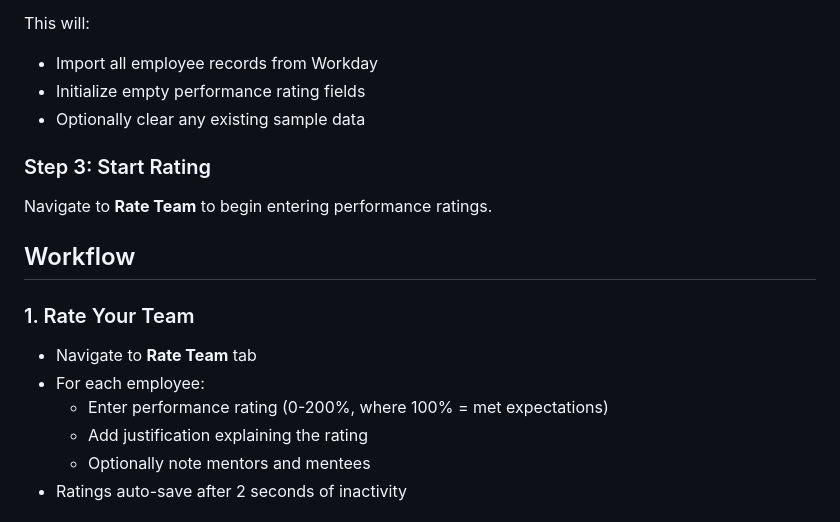
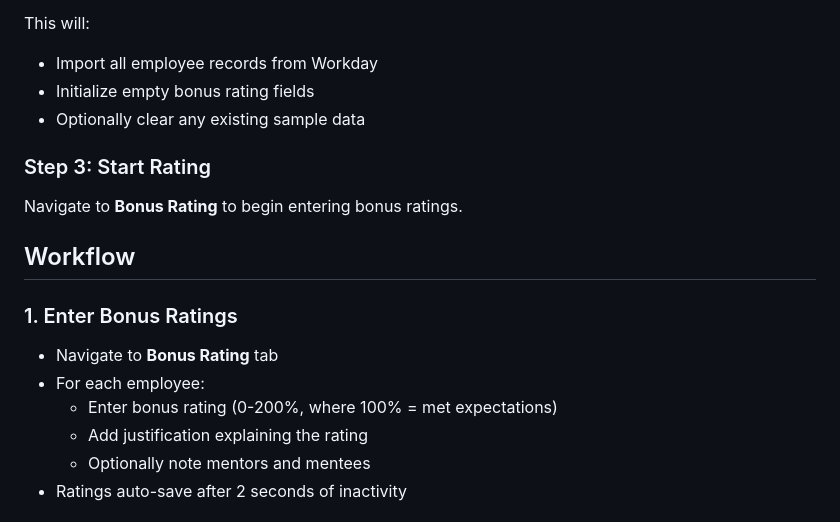
Before and after one commit to adereis/performance-rating-and-bonus, a Markdown page: README.md, the part around the change. Drawn GitHub-style.

Commit message:
Update documentation to match UI terminology
- README: "Rate Team" → "Bonus Rating" in workflow steps
- README: "performance rating" → "bonus rating" in user-facing text
- BONUS_CALCULATION_README: Update workflow references
- SPEC: Update nav bar example to use new navigation names

Aligns all user documentation with ede389d terminology changes.

Co-Authored-By: Claude Opus 4.5 <noreply@anthropic.com>

```diff
--- a/README.md
+++ b/README.md
@@ -172,19 +172,19 @@ Save the export as `real-workday-export.xlsx` (or any name starting with `real-`
 
 This will:
 - Import all employee records from Workday
-- Initialize empty performance rating fields
+- Initialize empty bonus rating fields
 - Optionally clear any existing sample data
 
 ### Step 3: Start Rating
 
-Navigate to **Rate Team** to begin entering performance ratings.
+Navigate to **Bonus Rating** to begin entering bonus ratings.
 
 ## Workflow
 
-### 1. Rate Your Team
-- Navigate to **Rate Team** tab
+### 1. Enter Bonus Ratings
+- Navigate to **Bonus Rating** tab
 - For each employee:
-  - Enter performance rating (0-200%, where 100% = met expectations)
+  - Enter bonus rating (0-200%, where 100% = met expectations)
   - Add justification explaining the rating
   - Optionally note mentors and mentees
 - Ratings auto-save after 2 seconds of inactivity
```
Also changed, not shown: docs/BONUS_CALCULATION_README.md (+1 -1 lines), docs/SPEC-talent-calibration.md (+1 -1 lines).
